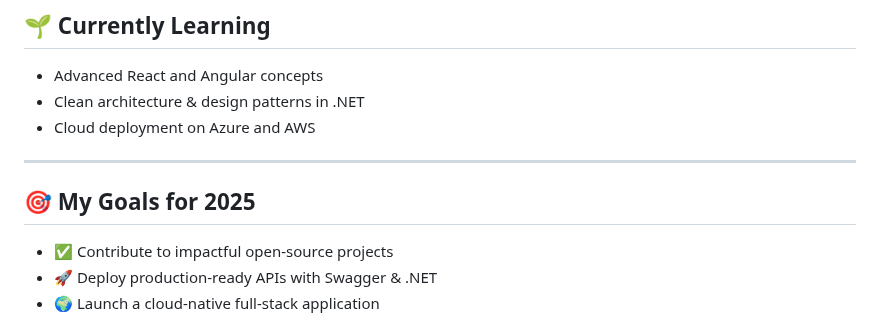
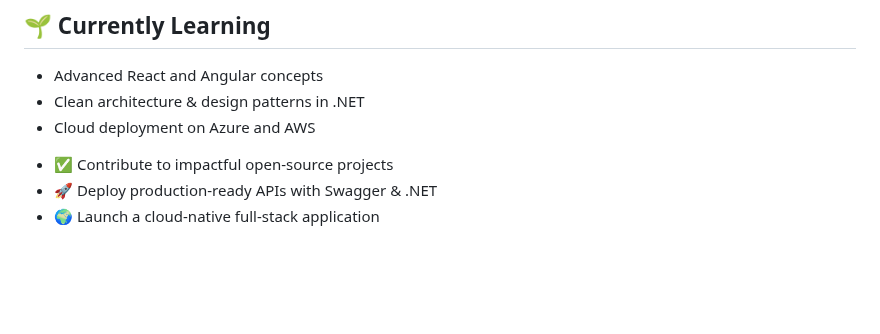
Before and after one commit to Mostafa-SAID7/Mostafa-SAID7, a Markdown page: README.md, the part around the change. GitHub-like rendering; blank space fills up the shorter version.

```diff
--- a/README.md
+++ b/README.md
@@ -104,13 +104,6 @@
     <li>Clean architecture & design patterns in .NET</li>
     <li>Cloud deployment on Azure and AWS</li>
   </ul>
-</p>
-
----
-
-## 🎯 My Goals for 2025
-
-<p align="center">
   <ul style="display: inline-block; text-align: left;">
     <li>✅ Contribute to impactful open-source projects</li>
     <li>🚀 Deploy production-ready APIs with Swagger & .NET</li>
```
